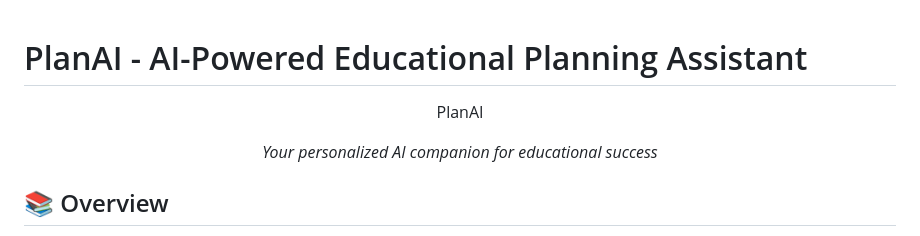
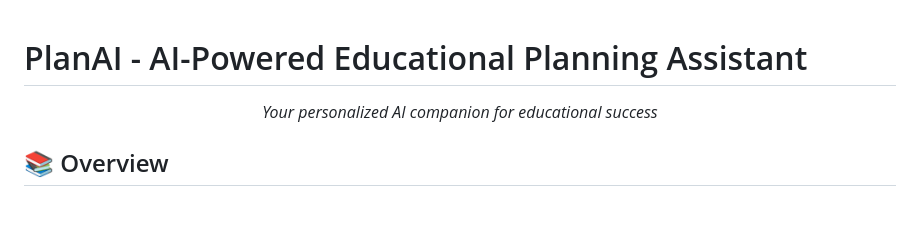
Before and after one commit to PeterBredell/PlanAI, a Markdown page: README.md, the part around the change. Drawn GitHub-style; blank space fills up the shorter version.

```diff
--- a/README.md
+++ b/README.md
@@ -1,9 +1,7 @@
 # PlanAI - AI-Powered Educational Planning Assistant
 
 <div align="center">
-  <p>PlanAI</p>
   <p><em>Your personalized AI companion for educational success</em></p>
-
 </div>
 
 ## 📚 Overview
```
